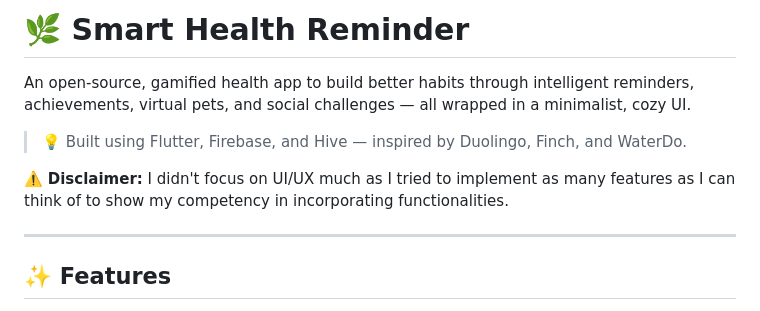
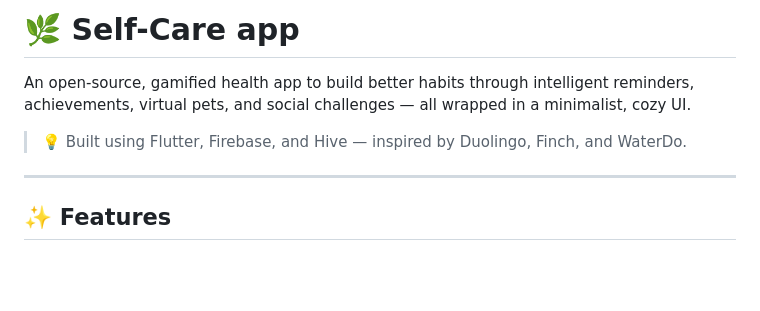
Before and after one commit to MdSaifAliMolla/Self-care-app, a Markdown page: README.md, the part around the change. Drawn GitHub-style; blank space fills up the shorter version.

```diff
--- a/README.md
+++ b/README.md
@@ -1,11 +1,9 @@
 
-# 🌿 Smart Health Reminder
+# 🌿 Self-Care app
 
 An open-source, gamified health app to build better habits through intelligent reminders, achievements, virtual pets, and social challenges — all wrapped in a minimalist, cozy UI.
 
 > 💡 Built using Flutter, Firebase, and Hive — inspired by Duolingo, Finch, and WaterDo.
-
-  ⚠️ **Disclaimer:** I didn't focus on UI/UX much as I tried to implement as many features as I can think of to show my competency in incorporating functionalities.
 
 ---
 
```
